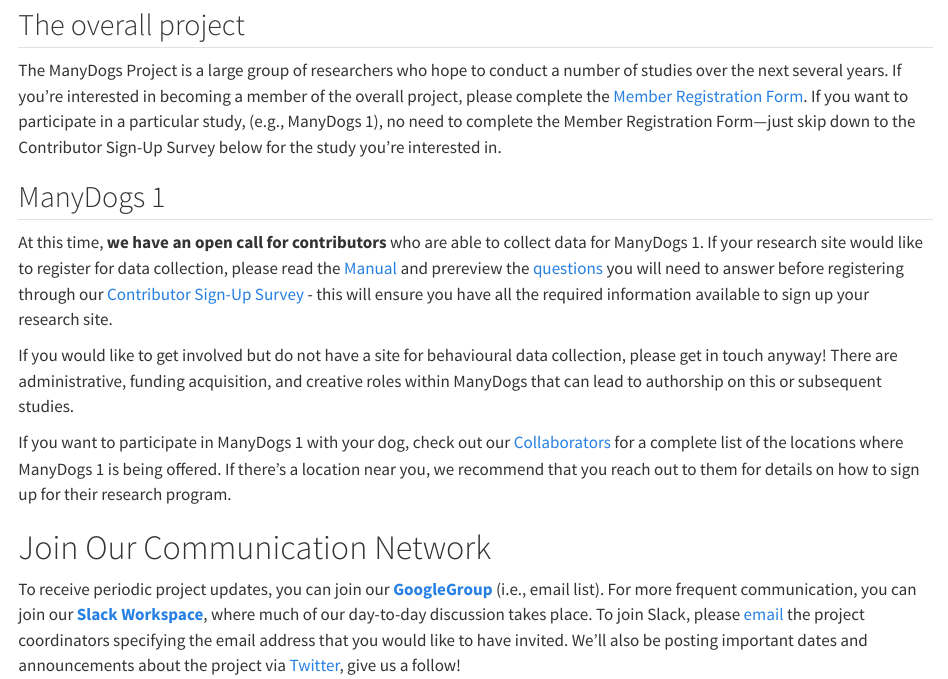
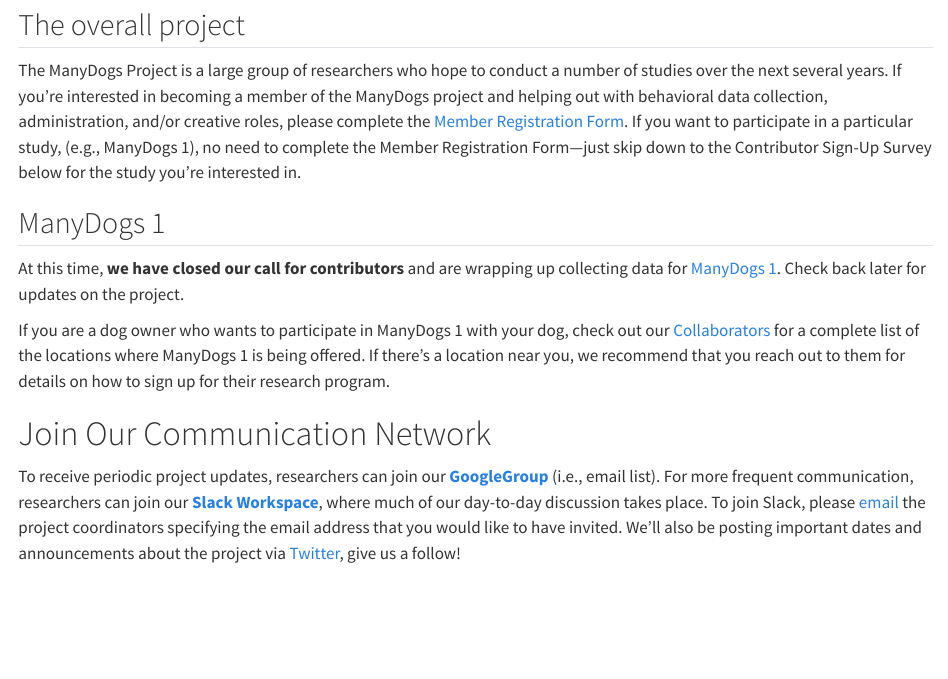
Before and after one commit to ManyDogsProject/manydogsproject.github.io, a Quarto document (getinvolved.qmd): the page in a window 1100 px wide, from 130 px down. Rendered offline with R 4.5, knitr and Pandoc in place of Quarto, with nearby package versions.

Commit message:
Update getinvolved.qmd

```diff
--- a/getinvolved.qmd
+++ b/getinvolved.qmd
@@ -12,16 +12,16 @@
 
 ## The overall project
 
-The ManyDogs Project is a large group of researchers who hope to conduct a number of studies over the next several years. If you're interested in becoming a member of the overall project, please complete the [Member Registration Form](https://forms.gle/nERgQYgAWTDgAza67). If you want to participate in a particular study, (e.g., ManyDogs 1), no need to complete the Member Registration Form---just skip down to the Contributor Sign-Up Survey below for the study you're interested in.
+The ManyDogs Project is a large group of researchers who hope to conduct a number of studies over the next several years. If you're interested in becoming a member of the ManyDogs project and helping out with behavioral data collection,  administration,  and/or creative roles, please complete the [Member Registration Form](https://forms.gle/nERgQYgAWTDgAza67). If you want to participate in a particular study, (e.g., ManyDogs 1), no need to complete the Member Registration Form---just skip down to the Contributor Sign-Up Survey below for the study you're interested in.
 
 ## ManyDogs 1
 
-At this time, **we have an open call for contributors** who are able to collect data for ManyDogs 1. If your research site would like to register for data collection, please read the [Manual](https://docs.google.com/document/d/1iuYElQSssoOMVC3nu7BLrFZovoM0TIEqmGM1bUaYbpo/edit?usp=sharing) and prereview the [questions](https://drive.google.com/file/d/1xgxU9X5KeUAAPcUl5dB8LfgPjO55p3Ea/view?usp=sharing) you will need to answer before registering through our [Contributor Sign-Up Survey](https://bit.ly/md1contributor) - this will ensure you have all the required information available to sign up your research site.
+At this time, **we have closed our call for contributors** and are wrapping up collecting data for [ManyDogs 1](md1). Check back later for updates on the project.<!--If your research site would like to register for data collection, please read the [Manual](https://docs.google.com/document/d/1iuYElQSssoOMVC3nu7BLrFZovoM0TIEqmGM1bUaYbpo/edit?usp=sharing) and prereview the [questions](https://drive.google.com/file/d/1xgxU9X5KeUAAPcUl5dB8LfgPjO55p3Ea/view?usp=sharing) you will need to answer before registering through our [Contributor Sign-Up Survey](https://bit.ly/md1contributor) - this will ensure you have all the required information available to sign up your research site.
 
-If you would like to get involved but do not have a site for behavioural data collection, please get in touch anyway! There are administrative, funding acquisition, and creative roles within ManyDogs that can lead to authorship on this or subsequent studies.
+If you would like to get involved but do not have a site for behavioural data collection, please get in touch anyway! There are administrative, funding acquisition, and creative roles within ManyDogs that can lead to authorship on this or subsequent studies.  -->
 
-If you want to participate in ManyDogs 1 with your dog, check out our [Collaborators](/collaborators) for a complete list of the locations where ManyDogs 1 is being offered. If there's a location near you, we recommend that you reach out to them for details on how to sign up for their research program.
+If you are a dog owner who wants to participate in ManyDogs 1 with your dog, check out our [Collaborators](/collaborators) for a complete list of the locations where ManyDogs 1 is being offered. If there's a location near you, we recommend that you reach out to them for details on how to sign up for their research program.
 
 # Join Our Communication Network
 
-To receive periodic project updates, you can join our [**GoogleGroup**](https://groups.google.com/u/2/g/manydogs) (i.e., email list). For more frequent communication, you can join our [**Slack Workspace**](https://manydogsproject.slack.com), where much of our day-to-day discussion takes place. To join Slack, please [email](mailto:manydogsproject@gmail.com) the project coordinators specifying the email address that you would like to have invited. We'll also be posting important dates and announcements about the project via [Twitter](https://www.twitter.com/manydogsproject), give us a follow!
+To receive periodic project updates, researchers can join our [**GoogleGroup**](https://groups.google.com/u/2/g/manydogs) (i.e., email list). For more frequent communication, researchers can join our [**Slack Workspace**](https://manydogsproject.slack.com), where much of our day-to-day discussion takes place. To join Slack, please [email](mailto:manydogsproject@gmail.com) the project coordinators specifying the email address that you would like to have invited. We'll also be posting important dates and announcements about the project via [Twitter](https://www.twitter.com/manydogsproject), give us a follow!
```
